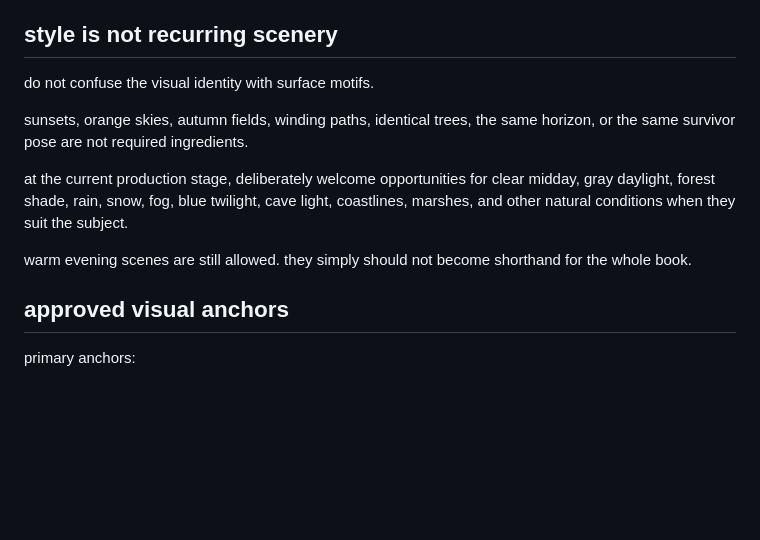
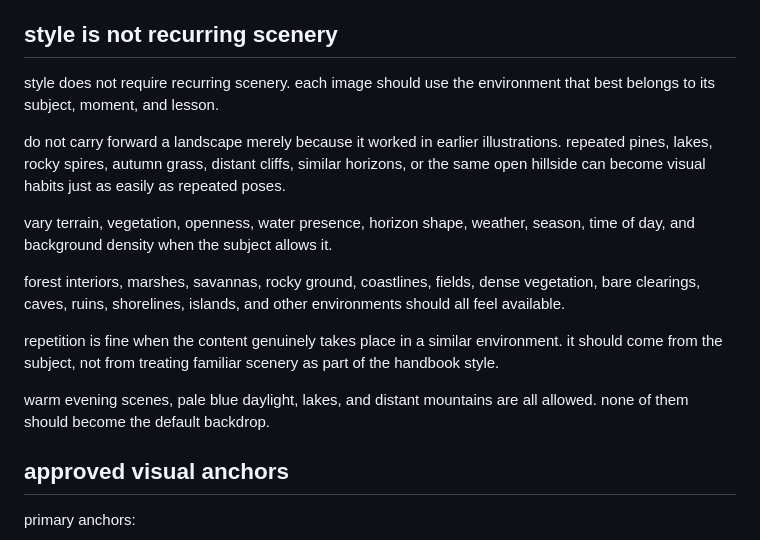
Before and after one commit to nroj95/dst-101, a Markdown page: docs/editorial-grammar.md, the part around the change. Rendered like a GitHub page; blank space fills up the shorter version.

Commit message:
strengthen handbook scenery variety

```diff
--- a/docs/editorial-grammar.md
+++ b/docs/editorial-grammar.md
@@ -103,13 +103,17 @@ quick observations and more careful studies may coexist. the amount of attention
 
 ## style is not recurring scenery
 
-do not confuse the visual identity with surface motifs.
+style does not require recurring scenery. each image should use the environment that best belongs to its subject, moment, and lesson.
 
-sunsets, orange skies, autumn fields, winding paths, identical trees, the same horizon, or the same survivor pose are not required ingredients.
+do not carry forward a landscape merely because it worked in earlier illustrations. repeated pines, lakes, rocky spires, autumn grass, distant cliffs, similar horizons, or the same open hillside can become visual habits just as easily as repeated poses.
 
-at the current production stage, deliberately welcome opportunities for clear midday, gray daylight, forest shade, rain, snow, fog, blue twilight, cave light, coastlines, marshes, and other natural conditions when they suit the subject.
+vary terrain, vegetation, openness, water presence, horizon shape, weather, season, time of day, and background density when the subject allows it.
 
-warm evening scenes are still allowed. they simply should not become shorthand for the whole book.
+forest interiors, marshes, savannas, rocky ground, coastlines, fields, dense vegetation, bare clearings, caves, ruins, shorelines, islands, and other environments should all feel available.
+
+repetition is fine when the content genuinely takes place in a similar environment. it should come from the subject, not from treating familiar scenery as part of the handbook style.
+
+warm evening scenes, pale blue daylight, lakes, and distant mountains are all allowed. none of them should become the default backdrop.
 
 ## approved visual anchors
 
```
